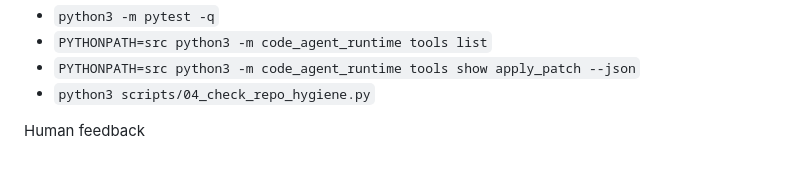
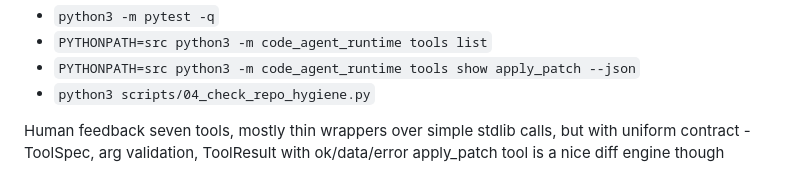
Before and after one commit to Schakirov/code-agent-runtime, a Markdown page: docs/review_notes/03-tool-registry-human-review.md, the part around the change. GitHub-like rendering.

Commit message:
review for milestone 3 mostly several thin (but good) wrappers around simple calls

```diff
--- a/docs/review_notes/03-tool-registry-human-review.md
+++ b/docs/review_notes/03-tool-registry-human-review.md
@@ -56,4 +56,5 @@ Commands to verify
 - `python3 scripts/04_check_repo_hygiene.py`
 
 Human feedback
-<!-- Human will fill this later. -->
+seven tools, mostly thin wrappers over simple stdlib calls, but with uniform contract - ToolSpec, arg validation, ToolResult with ok/data/error
+apply_patch tool is a nice diff engine though
```
